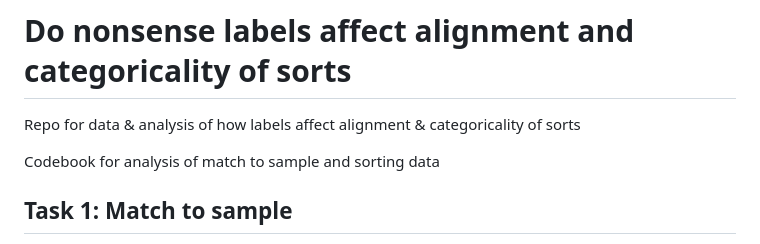
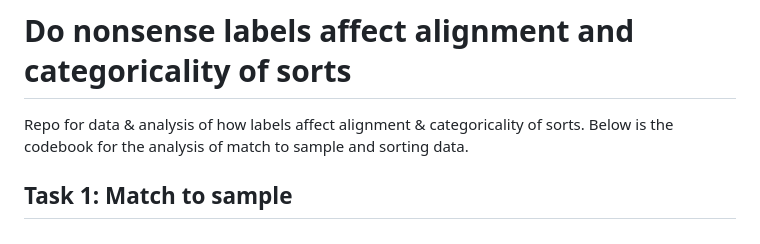
Before and after one commit to emsuffille/labels_alignment, a Markdown page: README.md, the part around the change. GitHub-like rendering.

```diff
--- a/README.md
+++ b/README.md
@@ -1,7 +1,6 @@
 # Do nonsense labels affect alignment and categoricality of sorts
-Repo for data &amp; analysis of how labels affect alignment &amp; categoricality of sorts
-
-Codebook for analysis of match to sample and sorting data
+Repo for data &amp; analysis of how labels affect alignment &amp; categoricality of sorts.
+Below is the codebook for the analysis of match to sample and sorting data.
 
 ## Task 1: Match to sample
 
```
